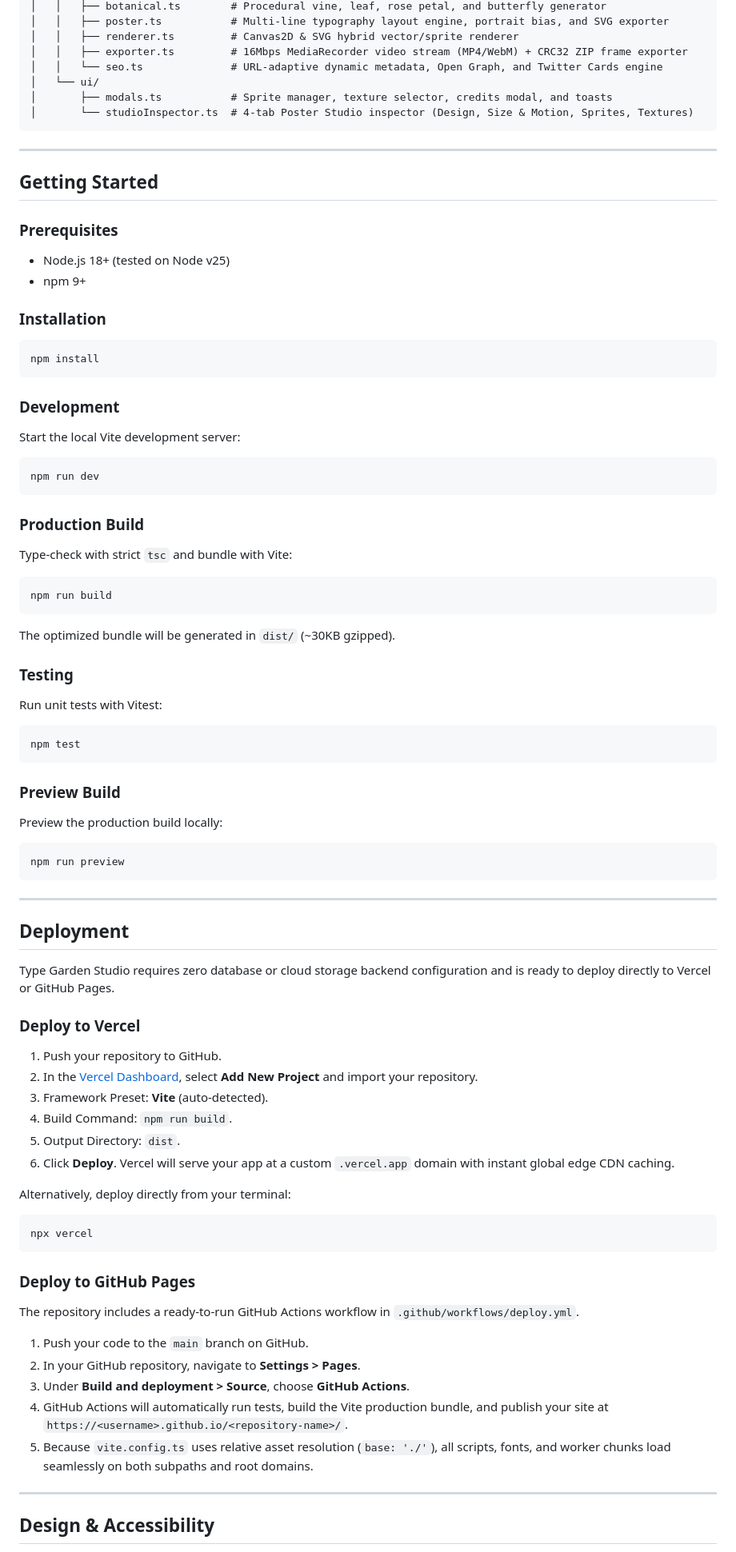
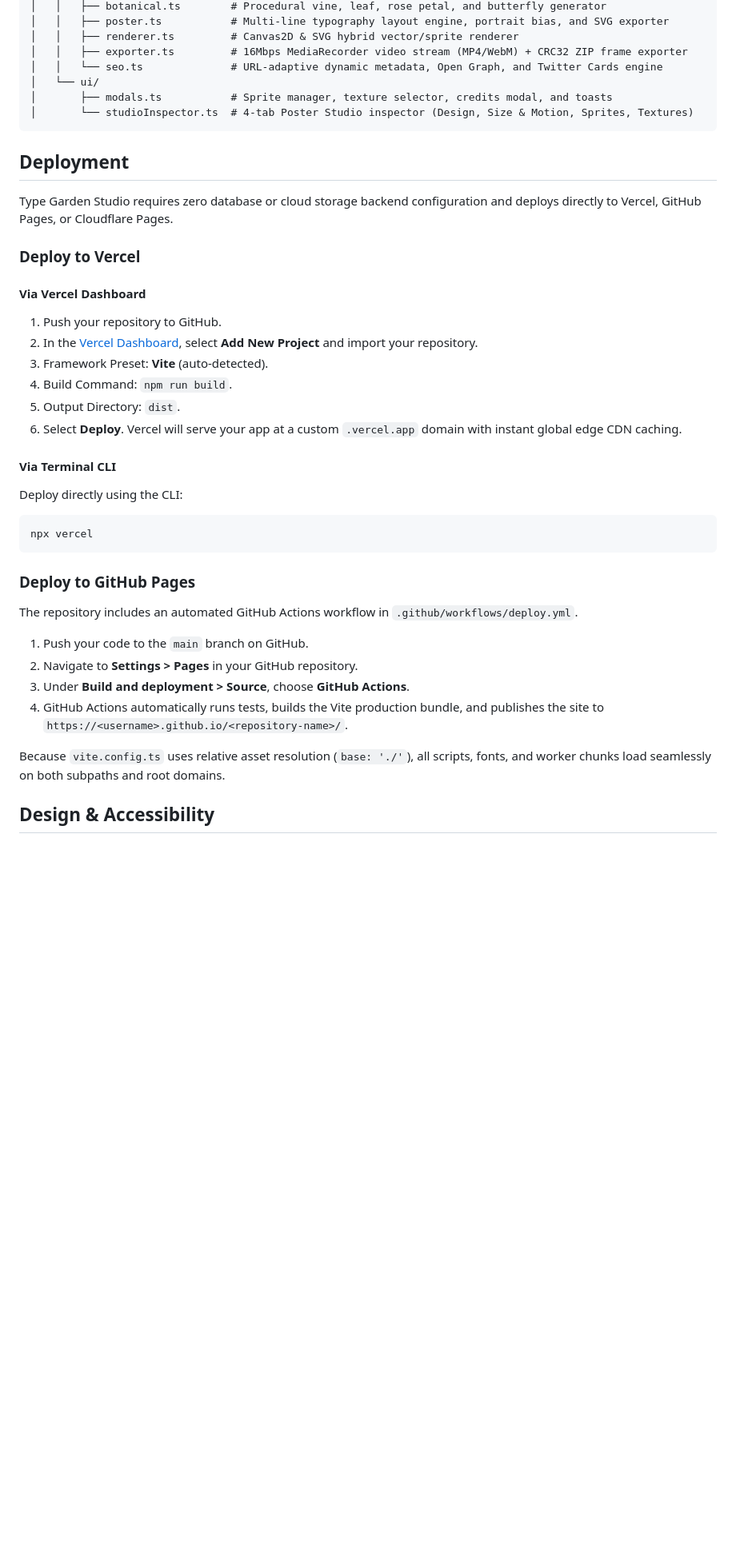
Before and after one commit to yanhaizhou21-a11y/Type-motion, a Markdown page: README.md, the part around one of its changes. Shown at 80% size. Rendered like a GitHub page; blank space fills up the shorter version.

````diff
--- a/README.md
+++ b/README.md
@@ -134,75 +171,37 @@ TYPE-GARDEN-POSTER/
 │       └── studioInspector.ts  # 4-tab Poster Studio inspector (Design, Size & Motion, Sprites, Textures)
 ```
 
----
-
-## Getting Started
-
-### Prerequisites
-- Node.js 18+ (tested on Node v25)
-- npm 9+
-
-### Installation
-```bash
-npm install
-```
-
-### Development
-Start the local Vite development server:
-```bash
-npm run dev
-```
-
-### Production Build
-Type-check with strict `tsc` and bundle with Vite:
-```bash
-npm run build
-```
-The optimized bundle will be generated in `dist/` (~30KB gzipped).
-
-### Testing
-Run unit tests with Vitest:
-```bash
-npm test
-```
-
-### Preview Build
-Preview the production build locally:
-```bash
-npm run preview
-```
-
----
-
 ## Deployment
 
-Type Garden Studio requires zero database or cloud storage backend configuration and is ready to deploy directly to Vercel or GitHub Pages.
+Type Garden Studio requires zero database or cloud storage backend configuration and deploys directly to Vercel, GitHub Pages, or Cloudflare Pages.
 
 ### Deploy to Vercel
 
+#### Via Vercel Dashboard
 1. Push your repository to GitHub.
 2. In the [Vercel Dashboard](https://vercel.com/new), select **Add New Project** and import your repository.
 3. Framework Preset: **Vite** (auto-detected).
 4. Build Command: `npm run build`.
 5. Output Directory: `dist`.
-6. Click **Deploy**. Vercel will serve your app at a custom `.vercel.app` domain with instant global edge CDN caching.
+6. Select **Deploy**. Vercel will serve your app at a custom `.vercel.app` domain with instant global edge CDN caching.
 
-Alternatively, deploy directly from your terminal:
+#### Via Terminal CLI
+Deploy directly using the CLI:
+
 ```bash
 npx vercel
 ```
 
 ### Deploy to GitHub Pages
 
-The repository includes a ready-to-run GitHub Actions workflow in `.github/workflows/deploy.yml`.
+The repository includes an automated GitHub Actions workflow in `.github/workflows/deploy.yml`.
 
 1. Push your code to the `main` branch on GitHub.
-2. In your GitHub repository, navigate to **Settings > Pages**.
+2. Navigate to **Settings > Pages** in your GitHub repository.
 3. Under **Build and deployment > Source**, choose **GitHub Actions**.
-4. GitHub Actions will automatically run tests, build the Vite production bundle, and publish your site at `https://<username>.github.io/<repository-name>/`.
-5. Because `vite.config.ts` uses relative asset resolution (`base: './'`), all scripts, fonts, and worker chunks load seamlessly on both subpaths and root domains.
+4. GitHub Actions automatically runs tests, builds the Vite production bundle, and publishes the site to `https://<username>.github.io/<repository-name>/`.
 
----
+Because `vite.config.ts` uses relative asset resolution (`base: './'`), all scripts, fonts, and worker chunks load seamlessly on both subpaths and root domains.
 
 ## Design & Accessibility
 
````
Also changed, not shown: other parts of README.md (+102 -51 lines).
